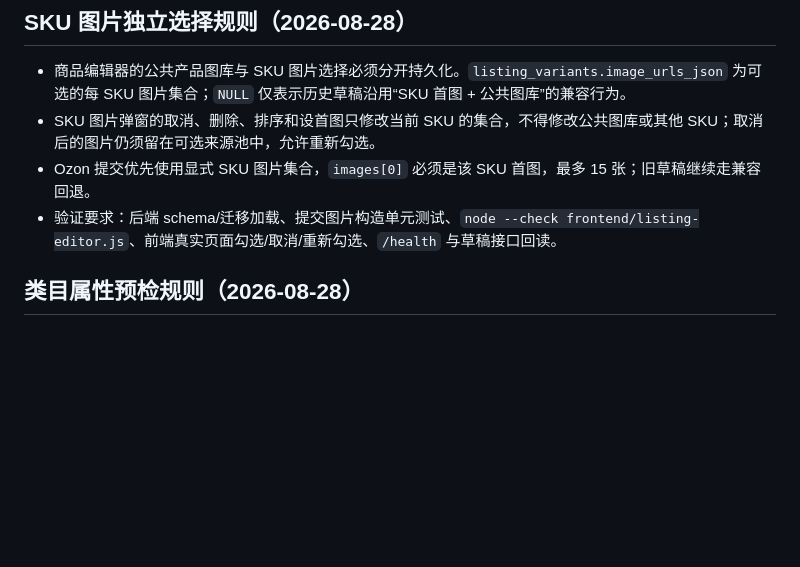
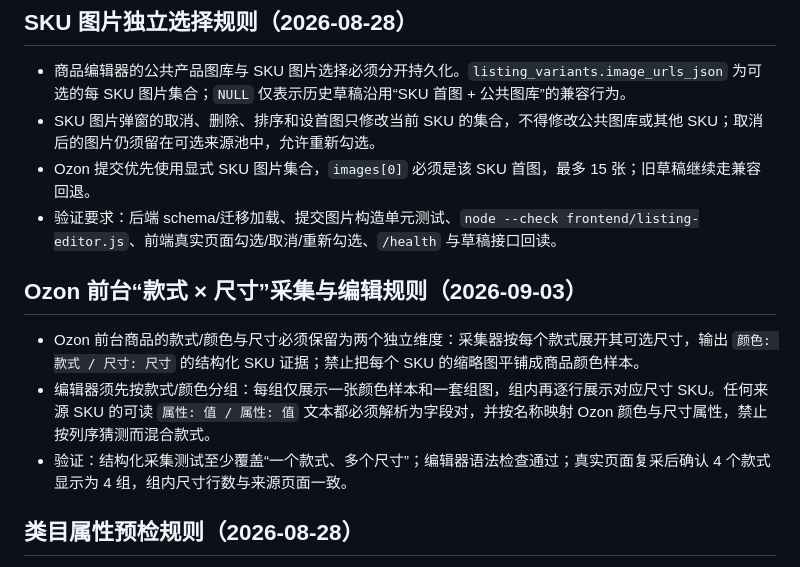
Before and after one commit to leeqiang974-alt/ozonerp, a Markdown page: AGENTS.md, the part around the change. Drawn GitHub-style; blank space fills up the shorter version.

Commit message:
docs: record Ozon style-size grouping rule

```diff
--- a/AGENTS.md
+++ b/AGENTS.md
@@ -6,6 +6,12 @@
 - SKU 图片弹窗的取消、删除、排序和设首图只修改当前 SKU 的集合，不得修改公共图库或其他 SKU；取消后的图片仍须留在可选来源池中，允许重新勾选。
 - Ozon 提交优先使用显式 SKU 图片集合，`images[0]` 必须是该 SKU 首图，最多 15 张；旧草稿继续走兼容回退。
 - 验证要求：后端 schema/迁移加载、提交图片构造单元测试、`node --check frontend/listing-editor.js`、前端真实页面勾选/取消/重新勾选、`/health` 与草稿接口回读。
+
+## Ozon 前台“款式 × 尺寸”采集与编辑规则（2026-09-03）
+
+- Ozon 前台商品的款式/颜色与尺寸必须保留为两个独立维度：采集器按每个款式展开其可选尺寸，输出 `颜色: 款式 / 尺寸: 尺寸` 的结构化 SKU 证据；禁止把每个 SKU 的缩略图平铺成商品颜色样本。
+- 编辑器须先按款式/颜色分组：每组仅展示一张颜色样本和一套组图，组内再逐行展示对应尺寸 SKU。任何来源 SKU 的可读 `属性: 值 / 属性: 值` 文本都必须解析为字段对，并按名称映射 Ozon 颜色与尺寸属性，禁止按列序猜测而混合款式。
+- 验证：结构化采集测试至少覆盖“一个款式、多个尺寸”；编辑器语法检查通过；真实页面复采后确认 4 个款式显示为 4 组，组内尺寸行数与来源页面一致。
 
 ## 类目属性预检规则（2026-08-28）
 
```
